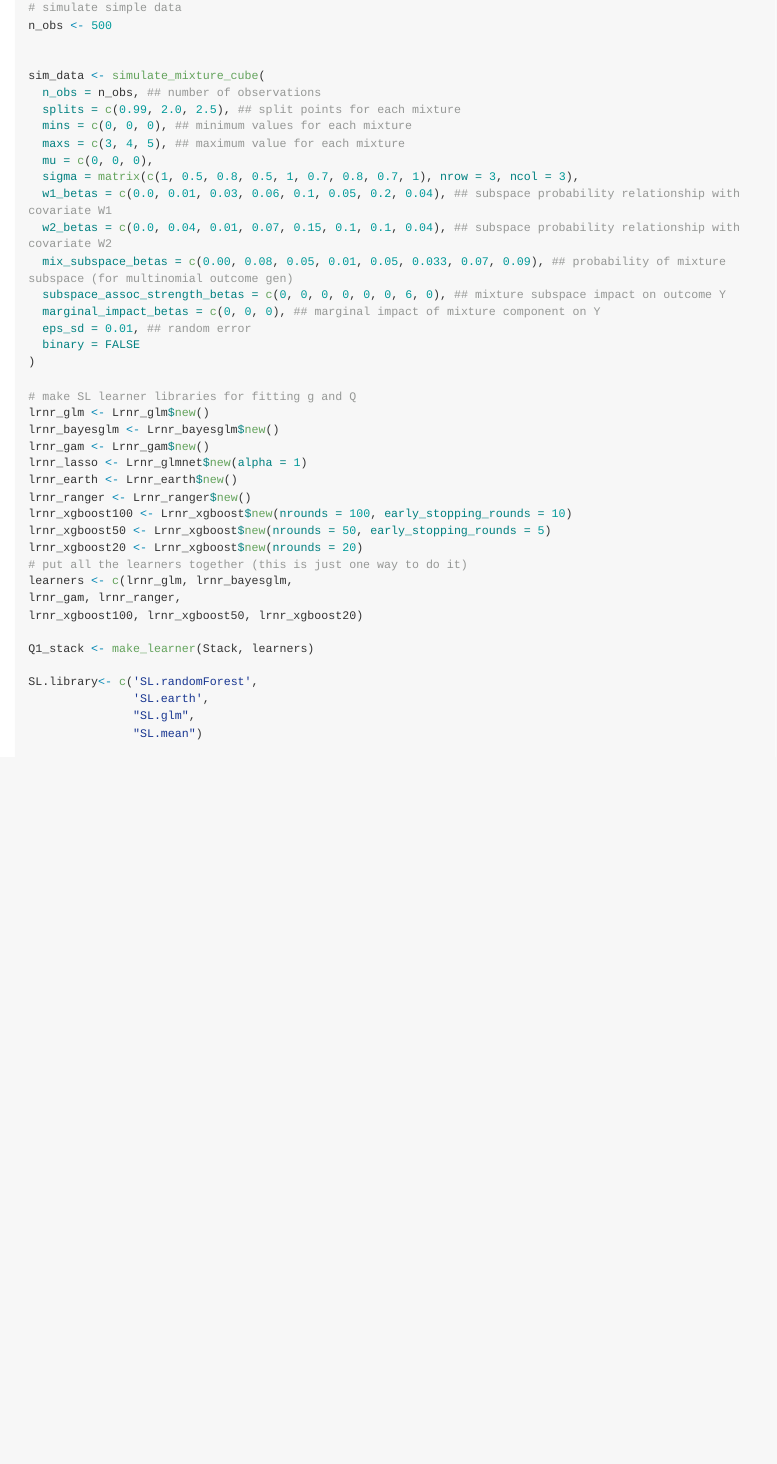
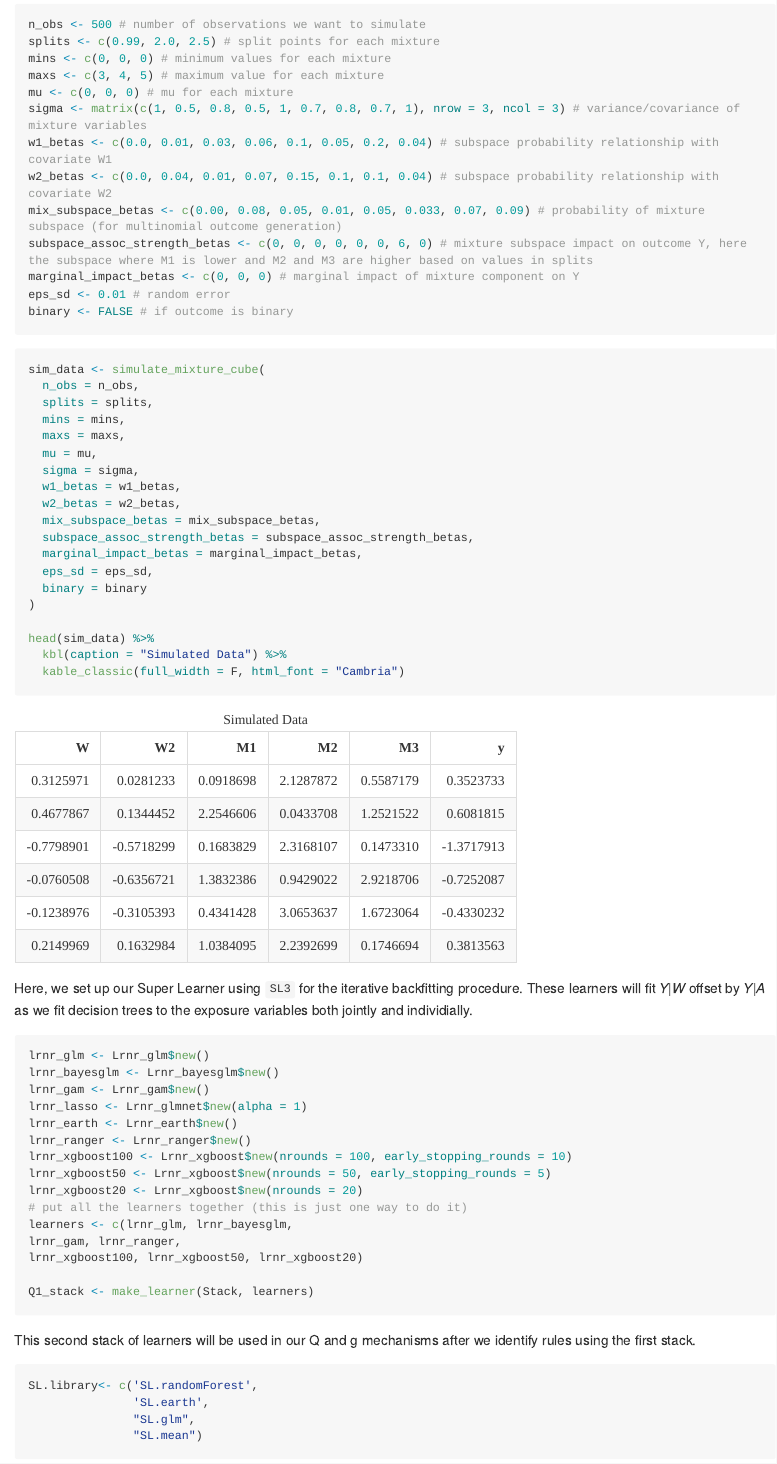
Before and after one commit to blind-contours/CVtreeMLE, an R Markdown document (README.Rmd): the page in a window 1100 px wide, from 2270 px down before the commit and from 2970 px down after it. The pictures show the output file README.md that the author committed with the source, drawn offline in the style of GitHub; long lines of code are wrapped; badge pictures from the web are left out.

Commit message:
New README.md

````diff
--- a/README.Rmd
+++ b/README.Rmd
@@ -2,6 +2,7 @@
 output:
   rmarkdown::github_document
 bibliography: "inst/REFERENCES.bib"
+always_allow_html: true
 ---
 
 <!-- README.md is generated from README.Rmd. Please edit that file -->
@@ -152,2 +153,0 @@ set.seed(429153)
-# simulate simple data
-n_obs <- 500
@@ -156,20 +167,43 @@ n_obs <- 500
+```{r simulation inputs}
+n_obs <- 500 # number of observations we want to simulate
+splits <- c(0.99, 2.0, 2.5) # split points for each mixture
+mins <- c(0, 0, 0) # minimum values for each mixture
+maxs <- c(3, 4, 5) # maximum value for each mixture
+mu <- c(0, 0, 0) # mu for each mixture
+sigma <- matrix(c(1, 0.5, 0.8, 0.5, 1, 0.7, 0.8, 0.7, 1), nrow = 3, ncol = 3) # variance/covariance of mixture variables
+w1_betas <- c(0.0, 0.01, 0.03, 0.06, 0.1, 0.05, 0.2, 0.04) # subspace probability relationship with covariate W1
+w2_betas <- c(0.0, 0.04, 0.01, 0.07, 0.15, 0.1, 0.1, 0.04) # subspace probability relationship with covariate W2
+mix_subspace_betas <- c(0.00, 0.08, 0.05, 0.01, 0.05, 0.033, 0.07, 0.09) # probability of mixture subspace (for multinomial outcome generation)
+subspace_assoc_strength_betas <- c(0, 0, 0, 0, 0, 0, 6, 0) # mixture subspace impact on outcome Y, here the subspace where M1 is lower and M2 and M3 are higher based on values in splits
+marginal_impact_betas <- c(0, 0, 0) # marginal impact of mixture component on Y
+eps_sd <- 0.01 # random error
+binary <- FALSE # if outcome is binary
+```
+
+```{r simulate data, warning=FALSE}
 sim_data <- simulate_mixture_cube(
-  n_obs = n_obs, ## number of observations
-  splits = c(0.99, 2.0, 2.5), ## split points for each mixture
-  mins = c(0, 0, 0), ## minimum values for each mixture
-  maxs = c(3, 4, 5), ## maximum value for each mixture
-  mu = c(0, 0, 0),
-  sigma = matrix(c(1, 0.5, 0.8, 0.5, 1, 0.7, 0.8, 0.7, 1), nrow = 3, ncol = 3),
-  w1_betas = c(0.0, 0.01, 0.03, 0.06, 0.1, 0.05, 0.2, 0.04), ## subspace probability relationship with covariate W1
-  w2_betas = c(0.0, 0.04, 0.01, 0.07, 0.15, 0.1, 0.1, 0.04), ## subspace probability relationship with covariate W2
-  mix_subspace_betas = c(0.00, 0.08, 0.05, 0.01, 0.05, 0.033, 0.07, 0.09), ## probability of mixture subspace (for multinomial outcome gen)
-  subspace_assoc_strength_betas = c(0, 0, 0, 0, 0, 0, 6, 0), ## mixture subspace impact on outcome Y
-  marginal_impact_betas = c(0, 0, 0), ## marginal impact of mixture component on Y
-  eps_sd = 0.01, ## random error
-  binary = FALSE
+  n_obs = n_obs,
+  splits = splits,
+  mins = mins,
+  maxs = maxs,
+  mu = mu,
+  sigma = sigma,
+  w1_betas = w1_betas,
+  w2_betas = w2_betas,
+  mix_subspace_betas = mix_subspace_betas,
+  subspace_assoc_strength_betas = subspace_assoc_strength_betas,
+  marginal_impact_betas = marginal_impact_betas,
+  eps_sd = eps_sd,
+  binary = binary
 )
 
-# make SL learner libraries for fitting g and Q
+head(sim_data) %>%
+  kbl(caption = "Simulated Data") %>%
+  kable_classic(full_width = F, html_font = "Cambria")
+```
+Here, we set up our Super Learner using `SL3` for the iterative backfitting procedure. These learners will fit $Y|W$ offset by $Y|A$ as we fit decision trees to the exposure variables both jointly and individially.
+
+```{r setup first stack learners}
 lrnr_glm <- Lrnr_glm$new()
 lrnr_bayesglm <- Lrnr_bayesglm$new()
 lrnr_gam <- Lrnr_gam$new()
@@ -185,6 +219,10 @@ lrnr_gam, lrnr_ranger,
 lrnr_xgboost100, lrnr_xgboost50, lrnr_xgboost20)
 
 Q1_stack <- make_learner(Stack, learners)
+```
+
+This second stack of learners will be used in our Q and g mechanisms after we identify rules using the first stack.
+```{r setup second stack learners}
 
 SL.library<- c('SL.randomForest',
                'SL.earth',
````
Also changed, not shown: R/calc_additive_ate.R (+1 -1 lines), R/utils_ATE.R (+3 -3 lines), README.md, inst/The_Cube.png (added), README.Rmd (49 more changed lines).
